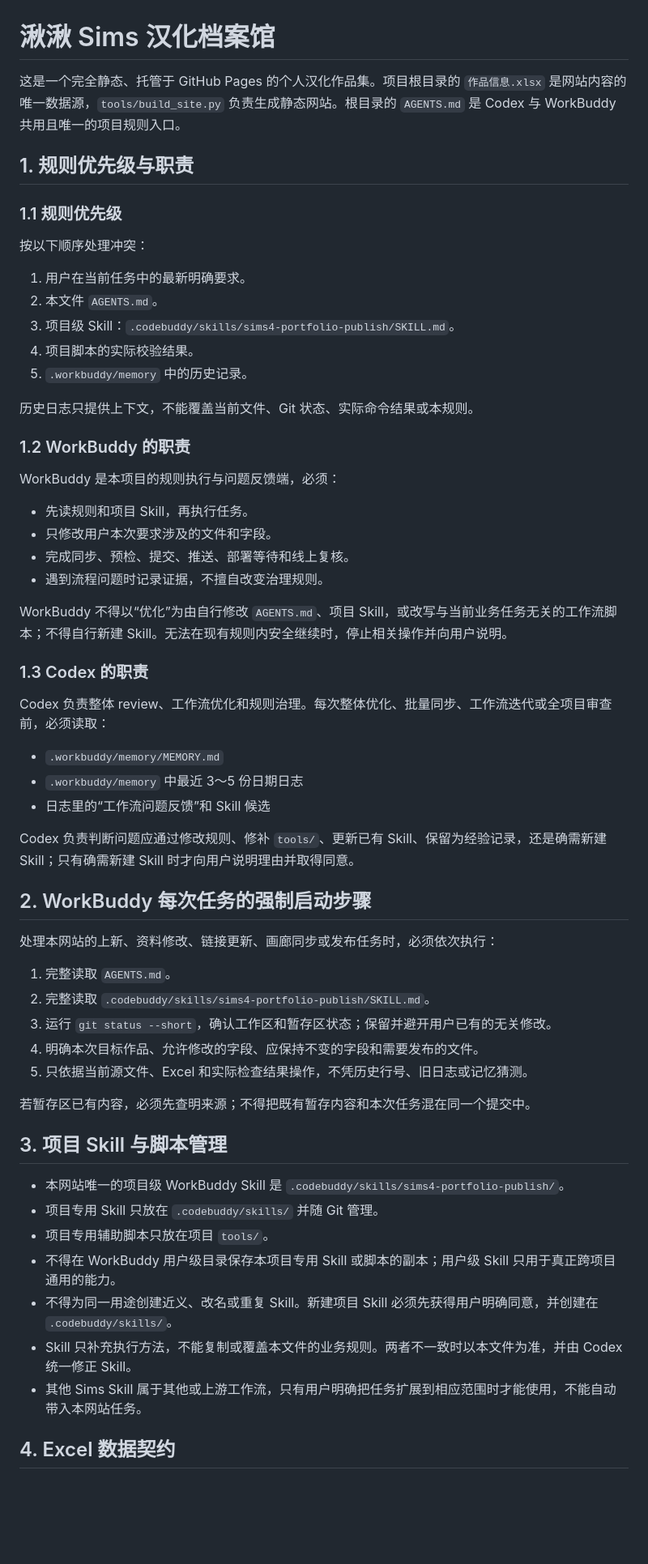
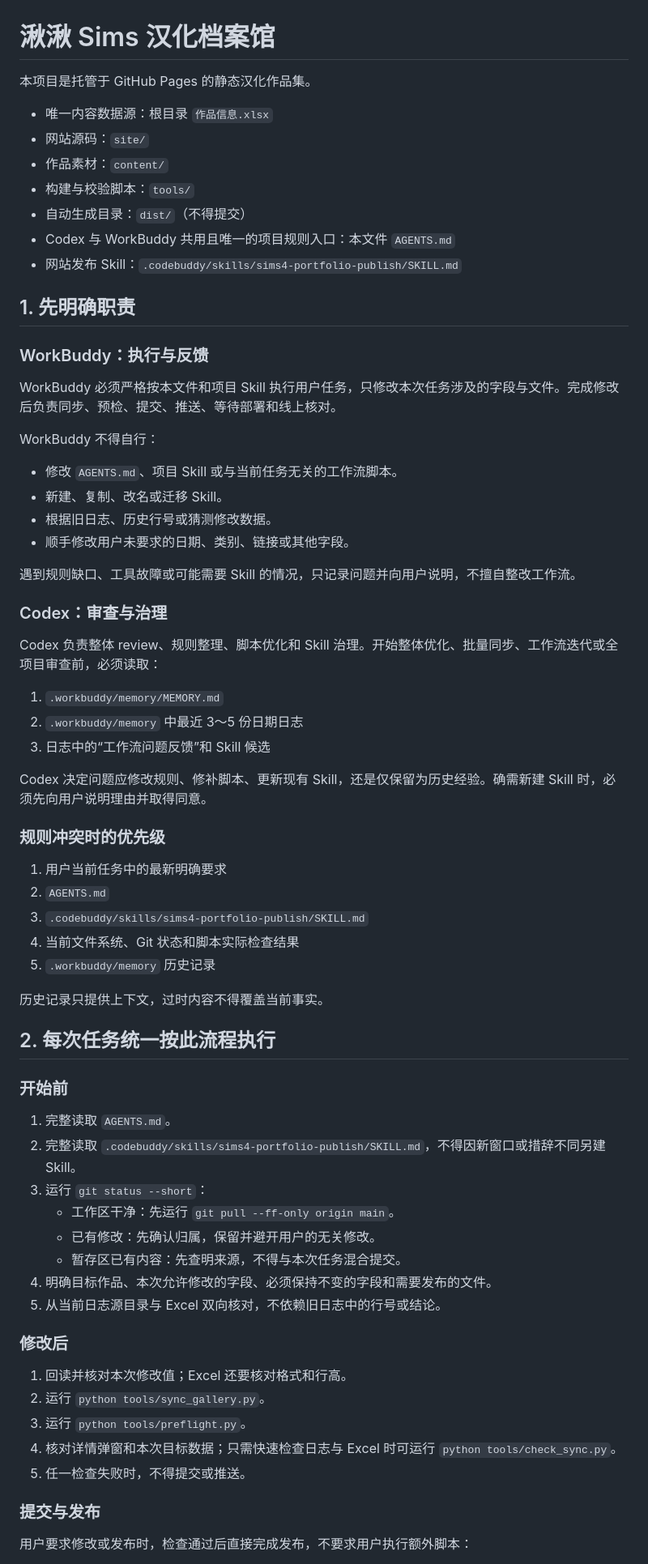
Before and after one commit to niuai-ui/qiuqiu-portfolio, a Markdown page: AGENTS.md, the part around one of its changes. Shown at 81% size. GitHub-like rendering; blank space fills up the shorter version.

Commit message:
重构 WorkBuddy 项目执行规则

```diff
--- a/AGENTS.md
+++ b/AGENTS.md
@@ -1,63 +1,72 @@
 # 湫湫 Sims 汉化档案馆
 
-这是一个完全静态、托管于 GitHub Pages 的个人汉化作品集。项目根目录的 `作品信息.xlsx` 是网站内容的唯一数据源，`tools/build_site.py` 负责生成静态网站。根目录的 `AGENTS.md` 是 Codex 与 WorkBuddy 共用且唯一的项目规则入口。
+本项目是托管于 GitHub Pages 的静态汉化作品集。
 
-## 1. 规则优先级与职责
+- 唯一内容数据源：根目录 `作品信息.xlsx`
+- 网站源码：`site/`
+- 作品素材：`content/`
+- 构建与校验脚本：`tools/`
+- 自动生成目录：`dist/`（不得提交）
+- Codex 与 WorkBuddy 共用且唯一的项目规则入口：本文件 `AGENTS.md`
+- 网站发布 Skill：`.codebuddy/skills/sims4-portfolio-publish/SKILL.md`
 
-### 1.1 规则优先级
+## 1. 先明确职责
 
-按以下顺序处理冲突：
+### WorkBuddy：执行与反馈
 
-1. 用户在当前任务中的最新明确要求。
-2. 本文件 `AGENTS.md`。
-3. 项目级 Skill：`.codebuddy/skills/sims4-portfolio-publish/SKILL.md`。
-4. 项目脚本的实际校验结果。
-5. `.workbuddy/memory` 中的历史记录。
+WorkBuddy 必须严格按本文件和项目 Skill 执行用户任务，只修改本次任务涉及的字段与文件。完成修改后负责同步、预检、提交、推送、等待部署和线上核对。
 
-历史日志只提供上下文，不能覆盖当前文件、Git 状态、实际命令结果或本规则。
+WorkBuddy 不得自行：
 
-### 1.2 WorkBuddy 的职责
+- 修改 `AGENTS.md`、项目 Skill 或与当前任务无关的工作流脚本。
+- 新建、复制、改名或迁移 Skill。
+- 根据旧日志、历史行号或猜测修改数据。
+- 顺手修改用户未要求的日期、类别、链接或其他字段。
 
-WorkBuddy 是本项目的规则执行与问题反馈端，必须：
+遇到规则缺口、工具故障或可能需要 Skill 的情况，只记录问题并向用户说明，不擅自整改工作流。
 
-- 先读规则和项目 Skill，再执行任务。
-- 只修改用户本次要求涉及的文件和字段。
-- 完成同步、预检、提交、推送、部署等待和线上复核。
-- 遇到流程问题时记录证据，不擅自改变治理规则。
+### Codex：审查与治理
 
-WorkBuddy 不得以“优化”为由自行修改 `AGENTS.md`、项目 Skill，或改写与当前业务任务无关的工作流脚本；不得自行新建 Skill。无法在现有规则内安全继续时，停止相关操作并向用户说明。
+Codex 负责整体 review、规则整理、脚本优化和 Skill 治理。开始整体优化、批量同步、工作流迭代或全项目审查前，必须读取：
 
-### 1.3 Codex 的职责
+1. `.workbuddy/memory/MEMORY.md`
+2. `.workbuddy/memory` 中最近 3～5 份日期日志
+3. 日志中的“工作流问题反馈”和 Skill 候选
 
-Codex 负责整体 review、工作流优化和规则治理。每次整体优化、批量同步、工作流迭代或全项目审查前，必须读取：
+Codex 决定问题应修改规则、修补脚本、更新现有 Skill，还是仅保留为历史经验。确需新建 Skill 时，必须先向用户说明理由并取得同意。
 
-- `.workbuddy/memory/MEMORY.md`
-- `.workbuddy/memory` 中最近 3～5 份日期日志
-- 日志里的“工作流问题反馈”和 Skill 候选
+### 规则冲突时的优先级
 
-Codex 负责判断问题应通过修改规则、修补 `tools/`、更新已有 Skill、保留为经验记录，还是确需新建 Skill；只有确需新建 Skill 时才向用户说明理由并取得同意。
+1. 用户当前任务中的最新明确要求
+2. `AGENTS.md`
+3. `.codebuddy/skills/sims4-portfolio-publish/SKILL.md`
+4. 当前文件系统、Git 状态和脚本实际检查结果
+5. `.workbuddy/memory` 历史记录
 
-## 2. WorkBuddy 每次任务的强制启动步骤
+历史记录只提供上下文，过时内容不得覆盖当前事实。
 
-处理本网站的上新、资料修改、链接更新、画廊同步或发布任务时，必须依次执行：
+## 2. 每次任务统一按此流程执行
+
+### 开始前
 
 1. 完整读取 `AGENTS.md`。
-2. 完整读取 `.codebuddy/skills/sims4-portfolio-publish/SKILL.md`。
-3. 运行 `git status --short`，确认工作区和暂存区状态；保留并避开用户已有的无关修改。
-4. 明确本次目标作品、允许修改的字段、应保持不变的字段和需要发布的文件。
-5. 只依据当前源文件、Excel 和实际检查结果操作，不凭历史行号、旧日志或记忆猜测。
+2. 完整读取 `.codebuddy/skills/sims4-portfolio-publish/SKILL.md`，不得因新窗口或措辞不同另建 Skill。
+3. 运行 `git status --short`：
+   - 工作区干净：先运行 `git pull --ff-only origin main`。
+   - 已有修改：先确认归属，保留并避开用户的无关修改。
+   - 暂存区已有内容：先查明来源，不得与本次任务混合提交。
+4. 明确目标作品、本次允许修改的字段、必须保持不变的字段和需要发布的文件。
+5. 从当前日志源目录与 Excel 双向核对，不依赖旧日志中的行号或结论。
 
-若暂存区已有内容，必须先查明来源；不得把既有暂存内容和本次任务混在同一个提交中。
+### 修改后
 
-## 3. 项目 Skill 与脚本管理
+1. 回读并核对本次修改值；Excel 还要核对格式和行高。
+2. 运行 `python tools/sync_gallery.py`。
+3. 运行 `python tools/preflight.py`。
+4. 核对详情弹窗和本次目标数据；只需快速检查日志与 Excel 时可运行 `python tools/check_sync.py`。
+5. 任一检查失败时，不得提交或推送。
 
-- 本网站唯一的项目级 WorkBuddy Skill 是 `.codebuddy/skills/sims4-portfolio-publish/`。
-- 项目专用 Skill 只放在 `.codebuddy/skills/` 并随 Git 管理。
-- 项目专用辅助脚本只放在项目 `tools/`。
-- 不得在 WorkBuddy 用户级目录保存本项目专用 Skill 或脚本的副本；用户级 Skill 只用于真正跨项目通用的能力。
-- 不得为同一用途创建近义、改名或重复 Skill。新建项目 Skill 必须先获得用户明确同意，并创建在 `.codebuddy/skills/`。
-- Skill 只补充执行方法，不能复制或覆盖本文件的业务规则。两者不一致时以本文件为准，并由 Codex 统一修正 Skill。
-- 其他 Sims Skill 属于其他或上游工作流，只有用户明确把任务扩展到相应范围时才能使用，不能自动带入本网站任务。
+### 提交与发布
 
-## 4. Excel 数据契约
+用户要求修改或发布时，检查通过后直接完成发布，不要求用户执行额外脚本：
 
```
Also changed, not shown: other parts of AGENTS.md (+70 -74 lines).
